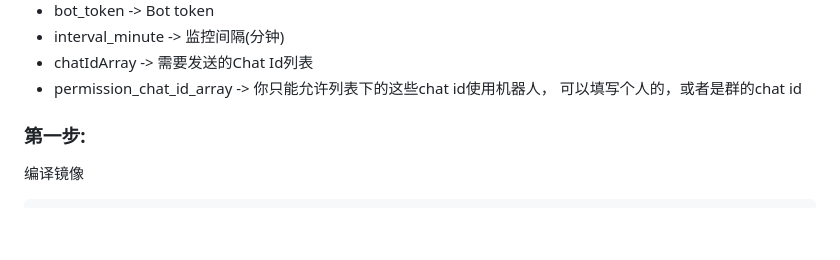
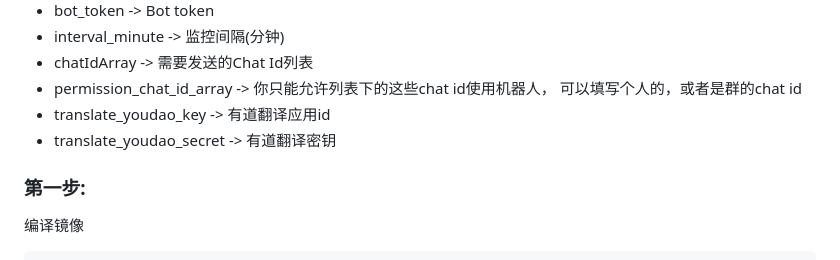
Before and after one commit to kylelin1998/RssMonitorTelegramBot, a Markdown page: README.md, the part around the change. GitHub-like rendering; blank space fills up the shorter version.

```diff
--- a/README.md
+++ b/README.md
@@ -85,6 +85,8 @@ bot admin主要作用是设置成只有你才能触发命令
 * interval_minute -> 监控间隔(分钟)
 * chatIdArray -> 需要发送的Chat Id列表
 * permission_chat_id_array -> 你只能允许列表下的这些chat id使用机器人， 可以填写个人的，或者是群的chat id
+* translate_youdao_key -> 有道翻译应用id
+* translate_youdao_secret -> 有道翻译密钥
 
 ### 第一步:
 编译镜像
```
Also changed, not shown: README_en.md (+10 -6 lines).
